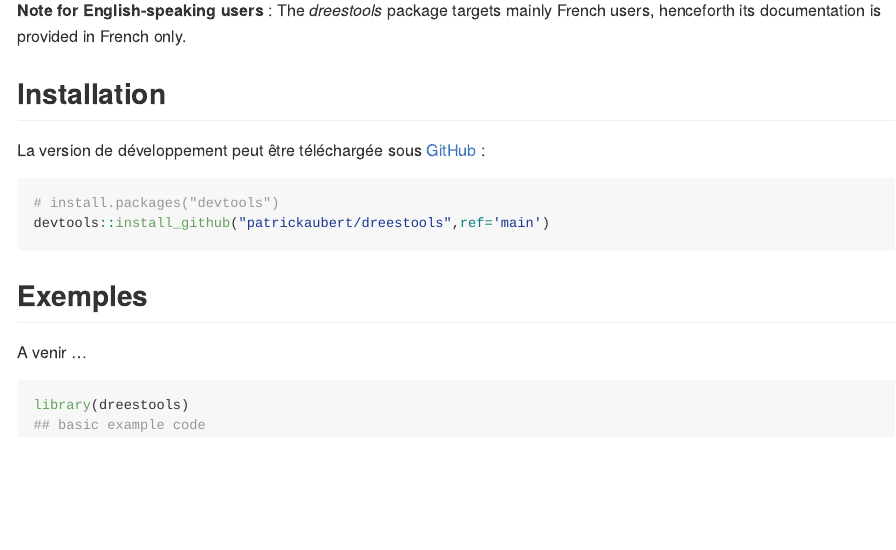
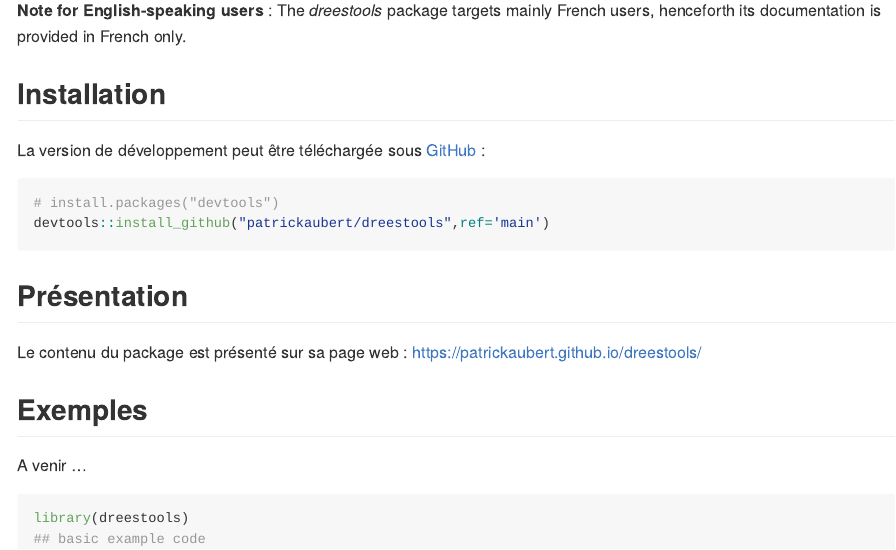
Before and after one commit to patrickaubert/dreestools, an R Markdown document (README.Rmd): the page in a window 1100 px wide, from 270 px down. The pictures show the output file README.md that the author committed with the source, drawn offline in the style of GitHub.

Commit message:
Modif site web

````diff
--- a/README.Rmd
+++ b/README.Rmd
@@ -32,6 +32,10 @@ La version de développement peut être téléchargée sous [GitHub](https://git
 # install.packages("devtools")
 devtools::install_github("patrickaubert/dreestools",ref='main')
 ```
+## Présentation
+
+Le contenu du package est présenté sur sa page web : https://patrickaubert.github.io/dreestools/
+
 ## Exemples
 
 A venir ...
````
Also changed, not shown: README.md, docs/pkgdown.yml, 1 other file.
